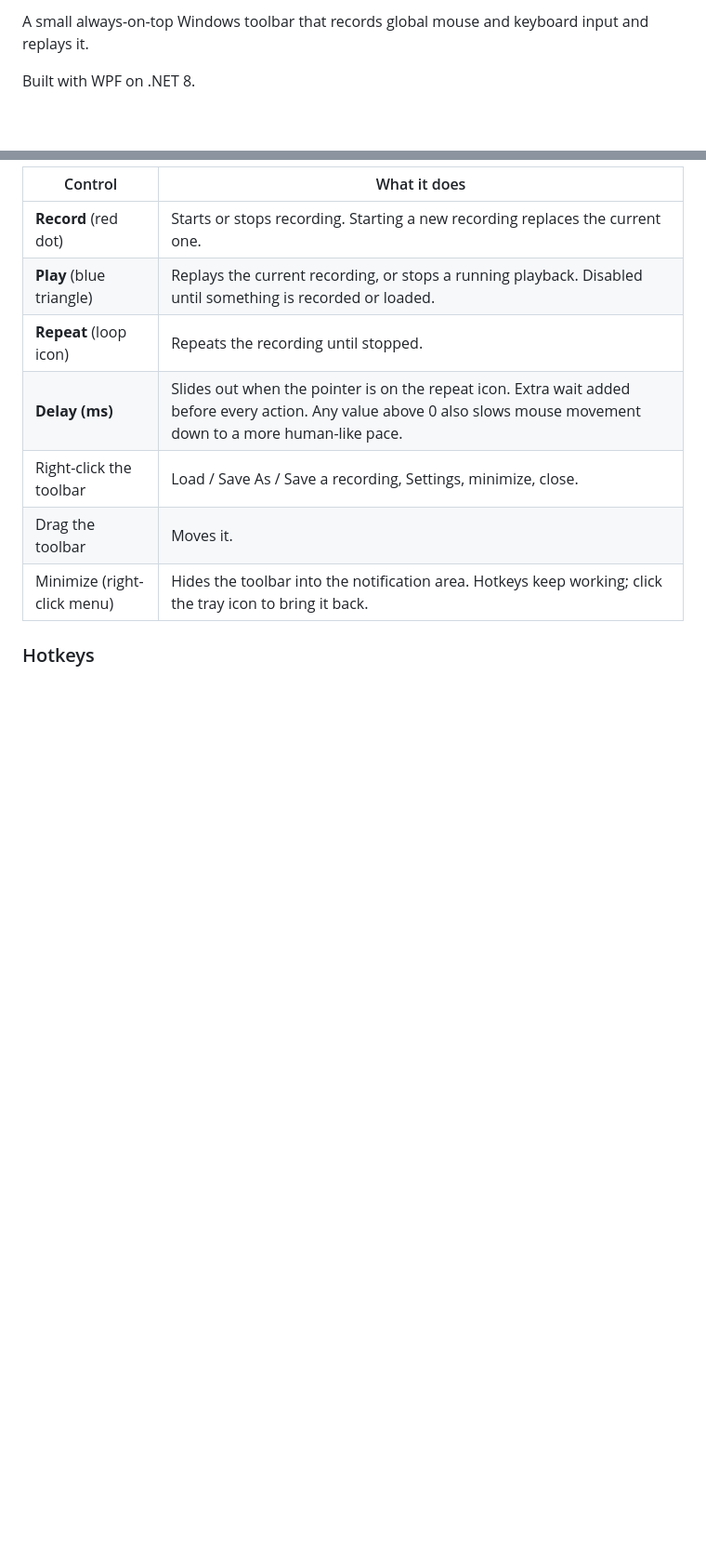
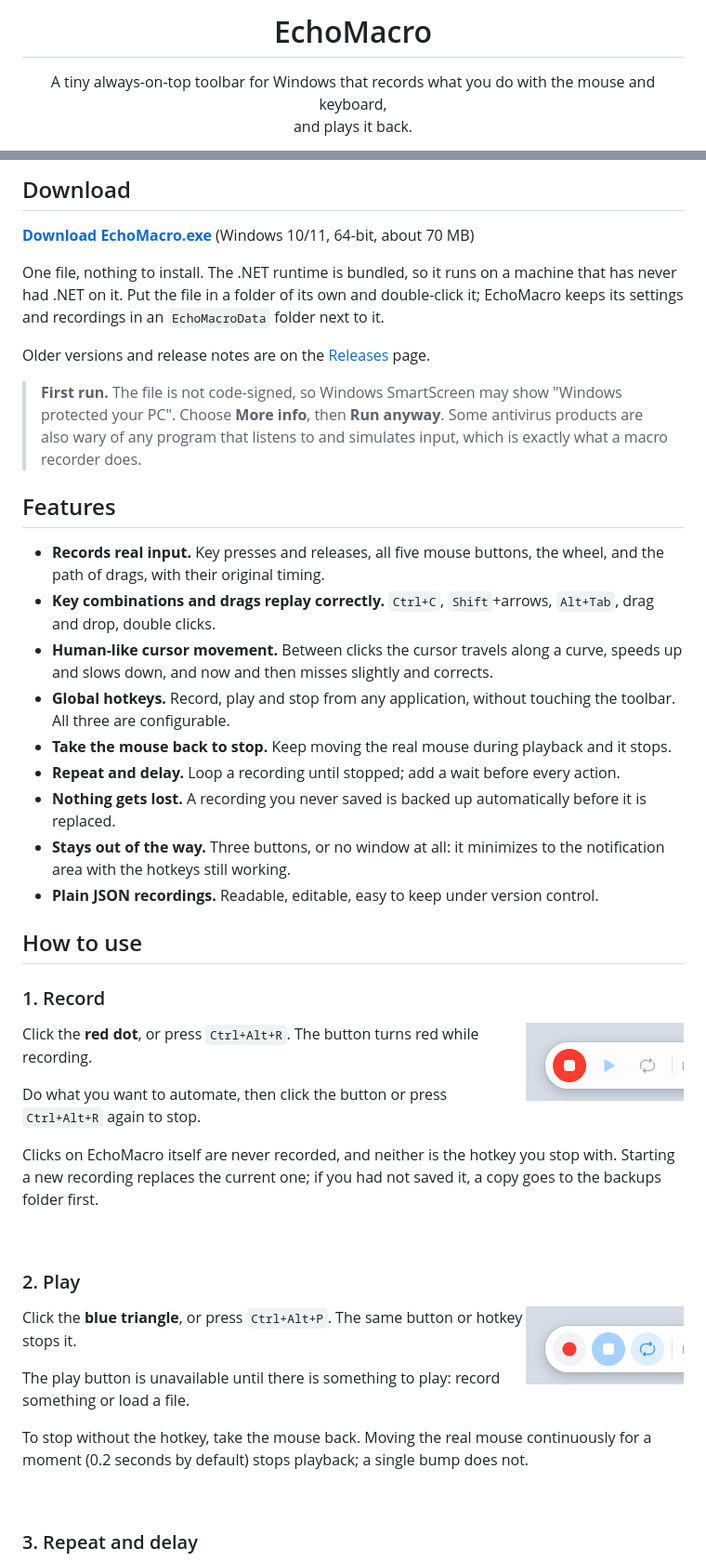
Before and after one commit to MortCat/EchoMacro, a Markdown page: README.md, 2 parts joined by grey strips. Shown at 93% size. GitHub-like rendering; pictures changed too: docs/images/toolbar-playing.png (added), docs/images/toolbar-recording.png (added); blank space fills up the shorter version.

```diff
--- a/README.md
+++ b/README.md
@@ -2,5 +4,8 @@
 
-A small always-on-top Windows toolbar that records global mouse and keyboard input and replays it.
+<h1 align="center">EchoMacro</h1>
 
-Built with WPF on .NET 8.
+<p align="center">
+  A tiny always-on-top toolbar for Windows that records what you do with the mouse and keyboard,<br>
+  and plays it back.
+</p>
 
@@ -8,12 +15,62 @@ Built with WPF on .NET 8.
 
-| Control | What it does |
-|---|---|
-| **Record** (red dot) | Starts or stops recording. Starting a new recording replaces the current one. |
-| **Play** (blue triangle) | Replays the current recording, or stops a running playback. Disabled until something is recorded or loaded. |
-| **Repeat** (loop icon) | Repeats the recording until stopped. |
-| **Delay (ms)** | Slides out when the pointer is on the repeat icon. Extra wait added before every action. Any value above 0 also slows mouse movement down to a more human-like pace. |
-| Right-click the toolbar | Load / Save As / Save a recording, Settings, minimize, close. |
-| Drag the toolbar | Moves it. |
-| Minimize (right-click menu) | Hides the toolbar into the notification area. Hotkeys keep working; click the tray icon to bring it back. |
+## Download
 
-### Hotkeys
+**[Download EchoMacro.exe](https://github.com/MortCat/EchoMacro/releases/latest/download/EchoMacro.exe)** (Windows 10/11, 64-bit, about 70 MB)
+
+One file, nothing to install. The .NET runtime is bundled, so it runs on a machine that has never had .NET
+on it. Put the file in a folder of its own and double-click it; EchoMacro keeps its settings and
+recordings in an `EchoMacroData` folder next to it.
+
+Older versions and release notes are on the [Releases](https://github.com/MortCat/EchoMacro/releases) page.
+
+> **First run.** The file is not code-signed, so Windows SmartScreen may show "Windows protected your PC".
+> Choose **More info**, then **Run anyway**. Some antivirus products are also wary of any program that
+> listens to and simulates input, which is exactly what a macro recorder does.
+
+## Features
+
+- **Records real input.** Key presses and releases, all five mouse buttons, the wheel, and the path of
+  drags, with their original timing.
+- **Key combinations and drags replay correctly.** `Ctrl+C`, `Shift`+arrows, `Alt+Tab`, drag and drop,
+  double clicks.
+- **Human-like cursor movement.** Between clicks the cursor travels along a curve, speeds up and slows
+  down, and now and then misses slightly and corrects.
+- **Global hotkeys.** Record, play and stop from any application, without touching the toolbar. All three
+  are configurable.
+- **Take the mouse back to stop.** Keep moving the real mouse during playback and it stops.
+- **Repeat and delay.** Loop a recording until stopped; add a wait before every action.
+- **Nothing gets lost.** A recording you never saved is backed up automatically before it is replaced.
+- **Stays out of the way.** Three buttons, or no window at all: it minimizes to the notification area
+  with the hotkeys still working.
+- **Plain JSON recordings.** Readable, editable, easy to keep under version control.
+
+## How to use
+
+### 1. Record
+
+<img src="docs/images/toolbar-recording.png" width="170" align="right" alt="Toolbar while recording">
+
+Click the **red dot**, or press `Ctrl+Alt+R`. The button turns red while recording.
+
+Do what you want to automate, then click the button or press `Ctrl+Alt+R` again to stop.
+
+Clicks on EchoMacro itself are never recorded, and neither is the hotkey you stop with. Starting a new
+recording replaces the current one; if you had not saved it, a copy goes to the backups folder first.
+
+<br clear="right">
+
+### 2. Play
+
+<img src="docs/images/toolbar-playing.png" width="170" align="right" alt="Toolbar while playing, with repeat on">
+
+Click the **blue triangle**, or press `Ctrl+Alt+P`. The same button or hotkey stops it.
+
+The play button is unavailable until there is something to play: record something or load a file.
+
+To stop without the hotkey, take the mouse back. Moving the real mouse continuously for a moment
+(0.2 seconds by default) stops playback; a single bump does not.
+
+<br clear="right">
+
+### 3. Repeat and delay
+
```
Also changed, not shown: other parts of README.md (+76 -50 lines), docs/images/icon.png (added), docs/images/menu.png (added), docs/images/settings.png (added), docs/images/toolbar-expanded.png (added).
